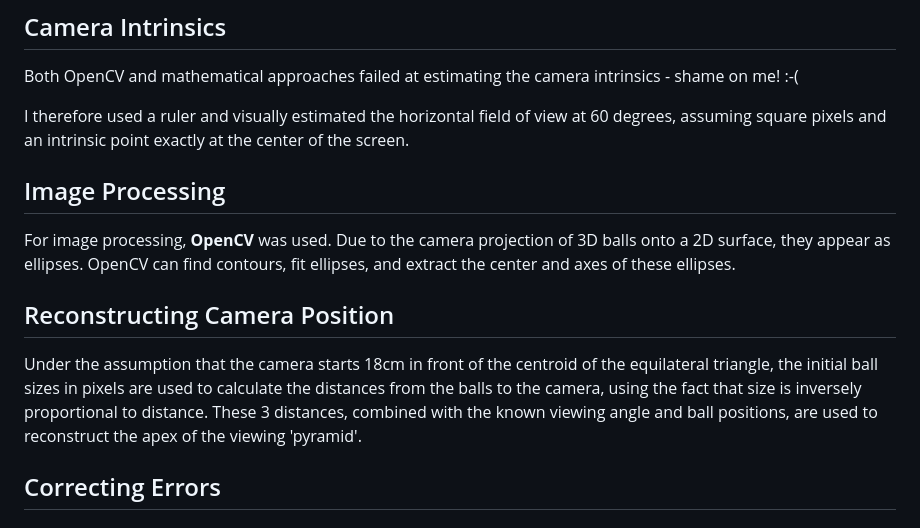
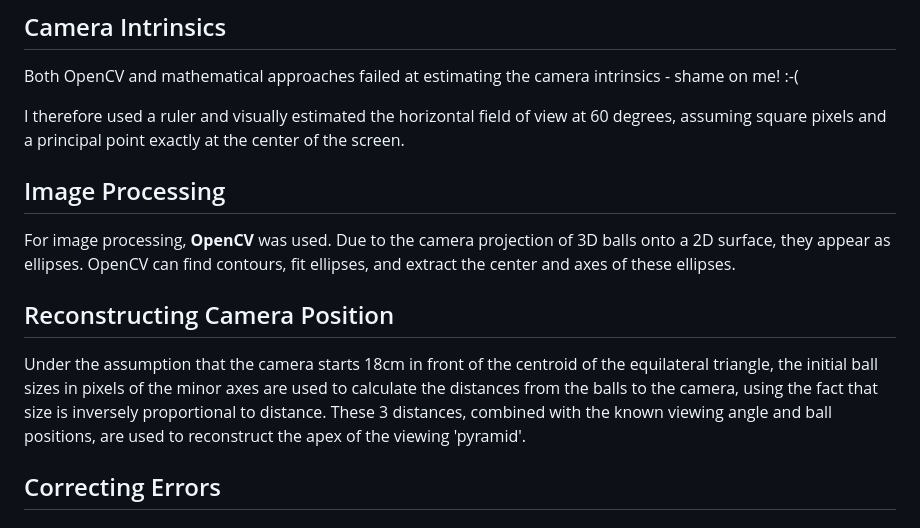
Before and after one commit to basboot/decode_drawings, a Markdown page: README.md, the part around the change. Drawn GitHub-style.

Commit message:
Fix typo

```diff
--- a/README.md
+++ b/README.md
@@ -113,7 +113,7 @@ The horizontal offset estimation was also validated using the simulation.
 Both OpenCV and mathematical approaches failed at estimating the camera intrinsics - shame on me! :-(
 
 I therefore used a ruler and visually estimated the horizontal field of view at 60 degrees, assuming square pixels and
-an intrinsic point exactly at the center of the screen.
+a principal point exactly at the center of the screen.
 
 ## Image Processing
 
@@ -123,9 +123,9 @@ ellipses. OpenCV can find contours, fit ellipses, and extract the center and axe
 ## Reconstructing Camera Position
 
 Under the assumption that the camera starts 18cm in front of the centroid of the equilateral triangle, the initial ball
-sizes in pixels are used to calculate the distances from the balls to the camera, using the fact that size is inversely
-proportional to distance. These 3 distances, combined with the known viewing angle and ball positions, are used to
-reconstruct the apex of the viewing 'pyramid'.
+sizes in pixels of the minor axes are used to calculate the distances from the balls to the camera, using the fact that
+size is inversely proportional to distance. These 3 distances, combined with the known viewing angle and ball
+positions, are used to reconstruct the apex of the viewing 'pyramid'.
 
 ## Correcting Errors
 
```
